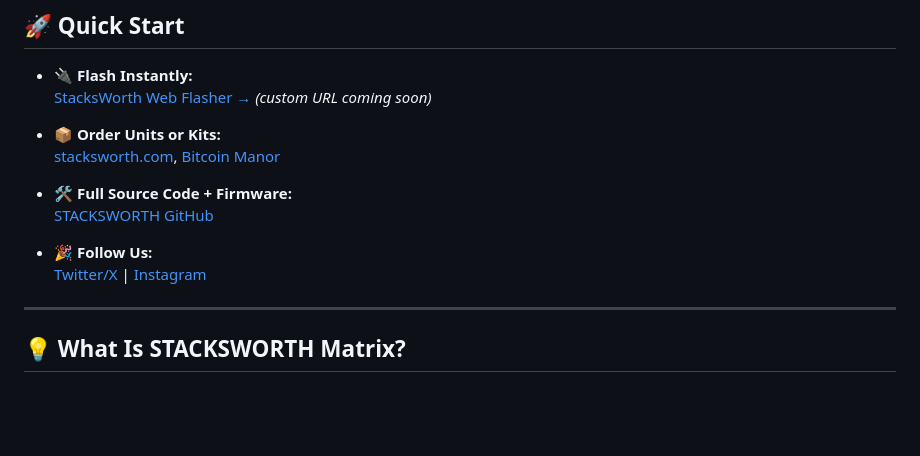
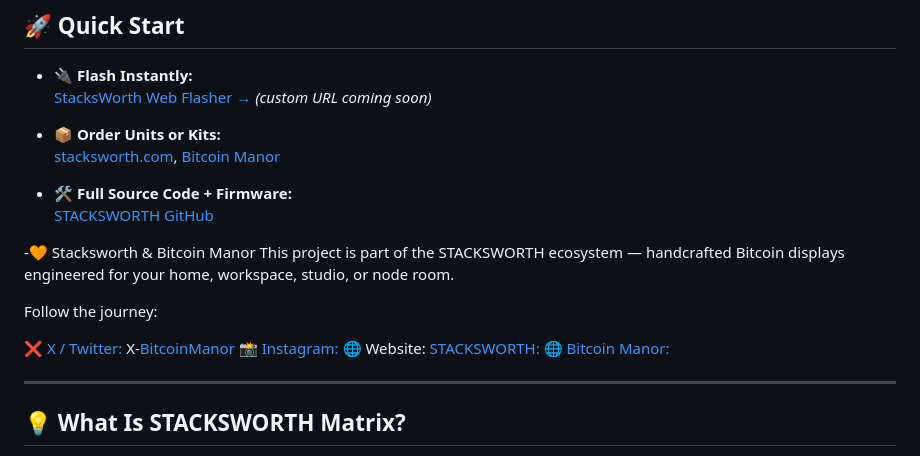
Before and after one commit to BitcoinManor/stacksworth-dashboard, a Markdown page: README.md, the part around the change. Rendered like a GitHub page; blank space fills up the shorter version.

Commit message:
Revise README with new social links and project info
Updated social media links and added project description.

```diff
--- a/README.md
+++ b/README.md
@@ -64,8 +64,16 @@ that’s built for Bitcoiners, by Bitcoiners.
 - **🛠 Full Source Code + Firmware:**
   [STACKSWORTH GitHub](https://github.com/BitcoinManor/STACKSWORTH_Matrix)
 
-- **🎉 Follow Us:**
-  [Twitter/X](https://x.com/BitcoinManor) | [Instagram](https://www.instagram.com/bitcoinmanor/)
+-🧡 Stacksworth & Bitcoin Manor
+This project is part of the STACKSWORTH ecosystem — handcrafted Bitcoin displays engineered for your home, workspace, studio, or node room.
+
+Follow the journey:
+
+❌ [X / Twitter:](https://x.com/stacksworth)
+X-[BitcoinManor](https://x.com/BitcoinManor)
+📸 [Instagram:](https://instagram.com/bitcoinmanor)
+🌐 Website: [STACKSWORTH:](//stacksworth.com)
+🌐 [Bitcoin Manor:]( https://bitcoinmanor.com)
 
 ---
 
```
